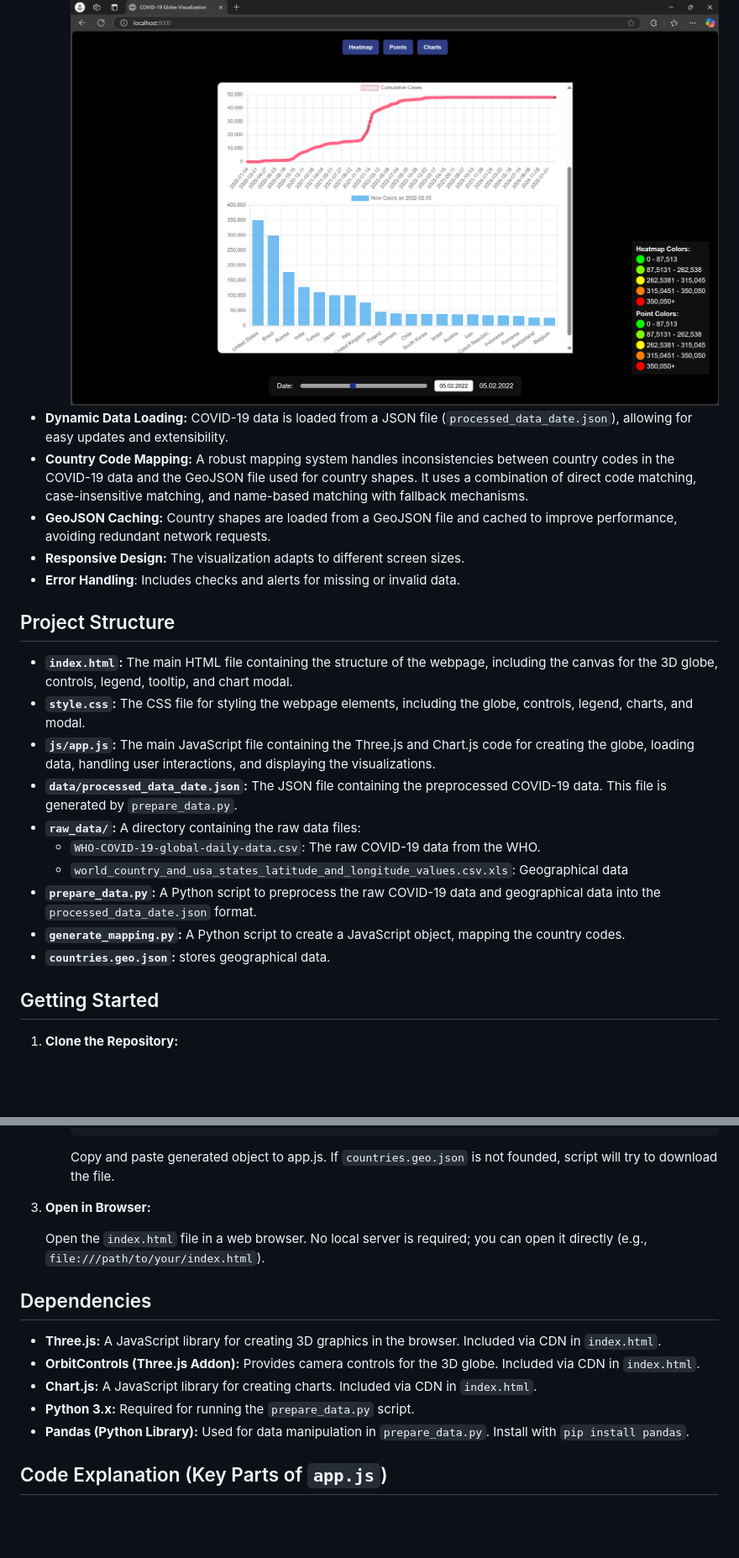
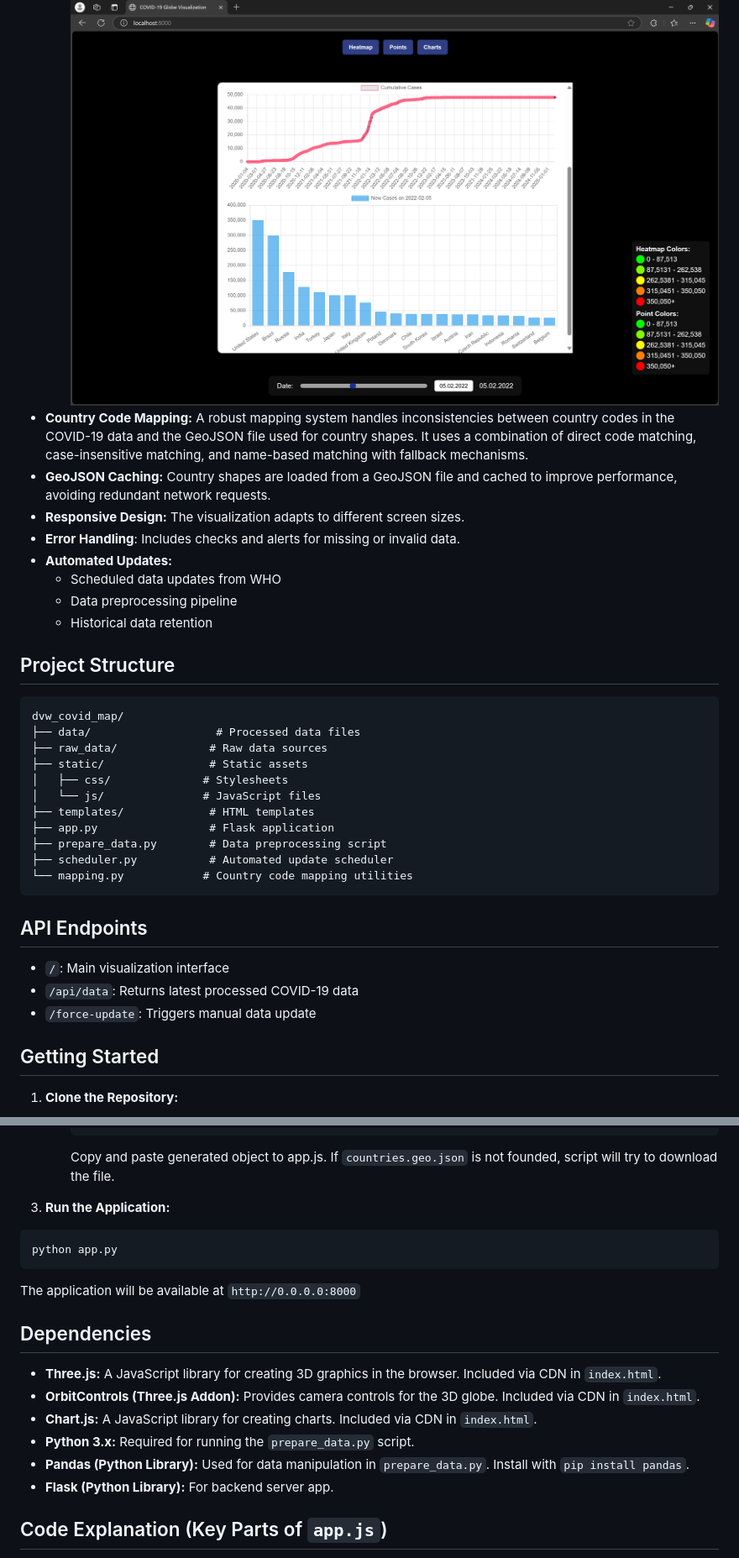
Before and after one commit to Data-Wrangling-and-Visualisation/Globe_covid_map, a Markdown page: README.md, 2 parts joined by grey strips. Shown: that part at 84% size. Rendered like a GitHub page; blank space fills up the shorter version.

````diff
--- a/README.md
+++ b/README.md
@@ -18,24 +21,36 @@ This project presents an interactive 3D globe visualization of COVID-19 data, in
     *   **Cumulative Cases Over Time:**  A line chart showing the trend of cumulative cases over time.
     *   **Top 20 Countries (New Cases):** A bar chart displaying the top 20 countries with the highest number of new cases for the currently selected date.
       ![](images/charts.png)
-*   **Dynamic Data Loading:**  COVID-19 data is loaded from a JSON file (`processed_data_date.json`), allowing for easy updates and extensibility.
 *   **Country Code Mapping:**  A robust mapping system handles inconsistencies between country codes in the COVID-19 data and the GeoJSON file used for country shapes.  It uses a combination of direct code matching, case-insensitive matching, and name-based matching with fallback mechanisms.
 *   **GeoJSON Caching:** Country shapes are loaded from a GeoJSON file and cached to improve performance, avoiding redundant network requests.
 *   **Responsive Design:** The visualization adapts to different screen sizes.
 * **Error Handling**: Includes checks and alerts for missing or invalid data.
+* **Automated Updates:**
+  * Scheduled data updates from WHO
+  * Data preprocessing pipeline
+  * Historical data retention
 
 ## Project Structure
 
-*   **`index.html`:**  The main HTML file containing the structure of the webpage, including the canvas for the 3D globe, controls, legend, tooltip, and chart modal.
-*   **`style.css`:**  The CSS file for styling the webpage elements, including the globe, controls, legend, charts, and modal.
-*   **`js/app.js`:** The main JavaScript file containing the Three.js and Chart.js code for creating the globe, loading data, handling user interactions, and displaying the visualizations.
-*   **`data/processed_data_date.json`:**  The JSON file containing the preprocessed COVID-19 data.  This file is generated by `prepare_data.py`.
-*   **`raw_data/`:**  A directory containing the raw data files:
-    *   `WHO-COVID-19-global-daily-data.csv`:  The raw COVID-19 data from the WHO.
-    *  `world_country_and_usa_states_latitude_and_longitude_values.csv.xls`: Geographical data
-*   **`prepare_data.py`:**  A Python script to preprocess the raw COVID-19 data and geographical data into the `processed_data_date.json` format.
-*   **`generate_mapping.py`:** A Python script to create a JavaScript object, mapping the country codes.
-* **`countries.geo.json`:** stores geographical data.
+```
+dvw_covid_map/
+├── data/                   # Processed data files
+├── raw_data/              # Raw data sources
+├── static/                # Static assets
+│   ├── css/              # Stylesheets
+│   └── js/               # JavaScript files
+├── templates/             # HTML templates
+├── app.py                 # Flask application
+├── prepare_data.py        # Data preprocessing script
+├── scheduler.py           # Automated update scheduler
+└── mapping.py            # Country code mapping utilities
+```
+
+## API Endpoints
+
+- `/`: Main visualization interface
+- `/api/data`: Returns latest processed COVID-19 data
+- `/force-update`: Triggers manual data update
 
 ## Getting Started
 
@@ -63,9 +78,11 @@ This project presents an interactive 3D globe visualization of COVID-19 data, in
         Copy and paste generated object to app.js.
         If `countries.geo.json` is not founded, script will try to download the file.
 
-3.  **Open in Browser:**
-
-    Open the `index.html` file in a web browser.  No local server is required; you can open it directly (e.g., `file:///path/to/your/index.html`).
+3. **Run the Application:**
+```bash
+python app.py
+```
+The application will be available at `http://0.0.0.0:8000`
 
 ## Dependencies
 
@@ -74,6 +91,7 @@ This project presents an interactive 3D globe visualization of COVID-19 data, in
 *   **Chart.js:**  A JavaScript library for creating charts. Included via CDN in `index.html`.
 *   **Python 3.x:**  Required for running the `prepare_data.py` script.
 *   **Pandas (Python Library):** Used for data manipulation in `prepare_data.py`.  Install with `pip install pandas`.
+*   **Flask (Python Library):** For backend server app.
 
 ## Code Explanation (Key Parts of `app.js`)
 
````
Also changed, not shown: other parts of README.md (+5 -2 lines), images/heatmap.png (added).
